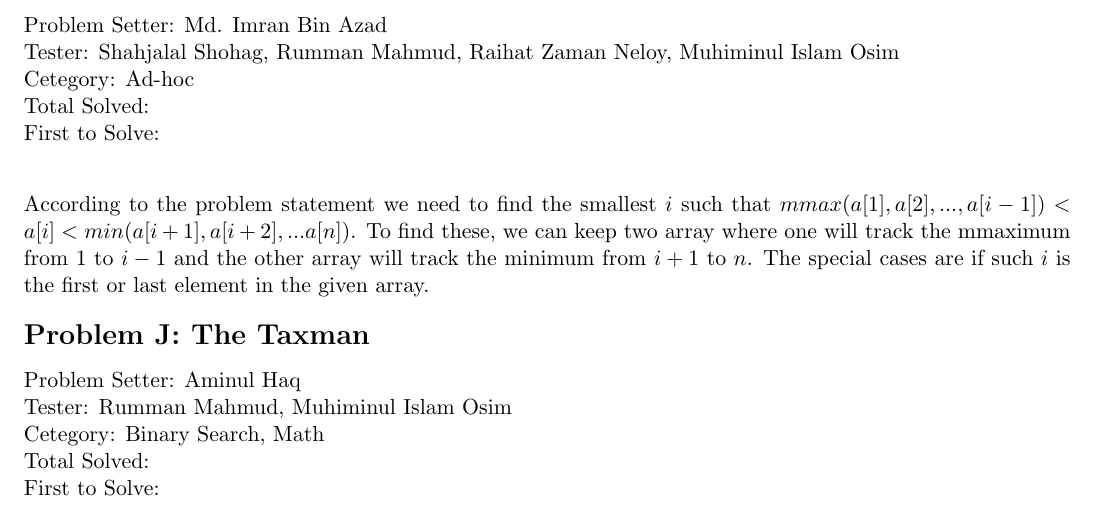
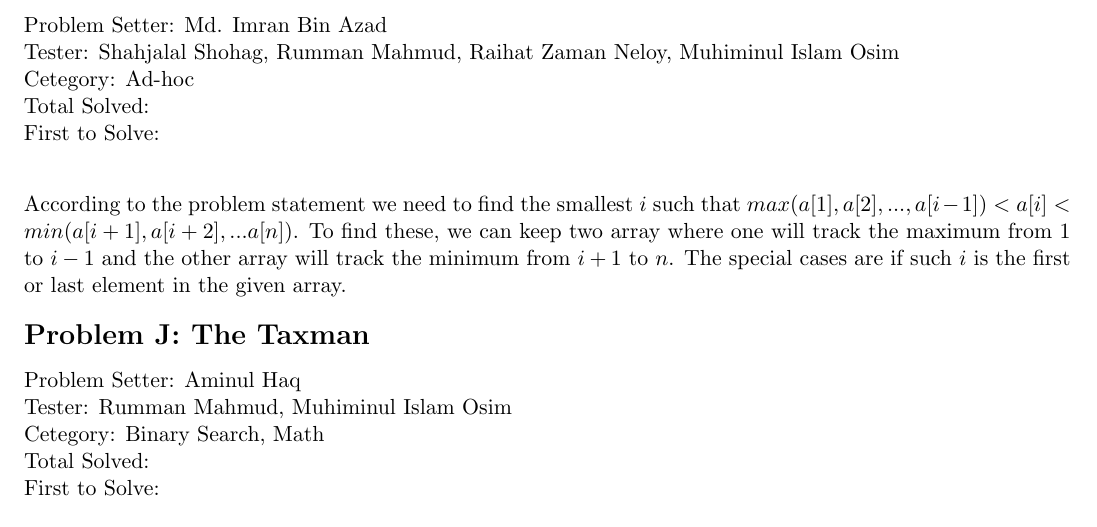
Before and after one commit to baps-problemset-archive/icpc-2024-onsite, a LaTeX document (editorial.tex, which reads editorials/I.tex): part of page 6 of 8, cut so that both start at the same text. Compiled offline with pdfLaTeX.

Commit message:
Fix typo

```diff
--- a/editorials/I.tex
+++ b/editorials/I.tex
@@ -6,7 +6,7 @@ Total Solved:  \\
 First to Solve: \\
 
 According to the problem statement we need to find the smallest $i$ such that
-$mmax(a[1], a[2], ... , a[i-1]) < a[i] < min(a[i+1], a[i+2], ... a[n]$). To find
-these, we can keep two array where one will track the mmaximum from $1$ to $i-1$
+$max(a[1], a[2], ... , a[i-1]) < a[i] < min(a[i+1], a[i+2], ... a[n]$). To find
+these, we can keep two array where one will track the maximum from $1$ to $i-1$
 and the other array will track the minimum from $i+1$ to $n$. The special cases
 are if such $i$ is the first or last element in the given array.
```
